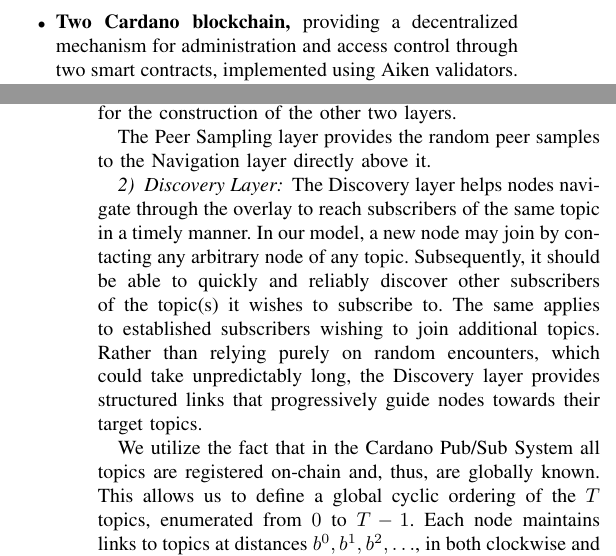
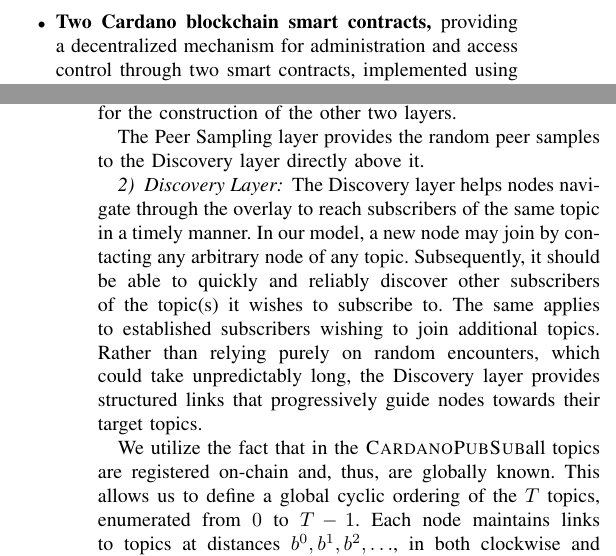
Before and after one commit to AAlexandros/CardanoPubSubPublication, a LaTeX paper (paper.tex, which reads 03-system-architecture.tex): two parts of the columns of pages 2 and 3 of 7, joined at a grey line, cut so that both start at the same text. Compiled offline with pdfLaTeX; a missing font is replaced by an installed copy or a similar font; a LaTeX package or settings file that is missing is left out.

Commit message:
Changes to system architecture

```diff
--- a/03-system-architecture.tex
+++ b/03-system-architecture.tex
@@ -9,7 +9,7 @@ On a high level, \system can be viewed as a three component system:
     \item \textbf{A network of replication servers, }forming a strongly-connected overlay to facilitate rapid event retrieval and
     prompt replica maintenance.
     This component is responsible for \emph{event persistence}, and \emph{reliability} allowing nodes to retrieve missed events within their retention period.
-    \item \textbf{Two Cardano blockchain, }providing a decentralized mechanism for administration and access control through
+    \item \textbf{Two Cardano blockchain smart contracts, }providing a decentralized mechanism for administration and access control through
     two smart contracts, implemented using Aiken validators.
     The first serves as a global Topic Registry, maintaining topic configurations and enforcing administrative permissions.
     The second manages the registration and membership of replication servers.
@@ -56,7 +56,7 @@ Specifically, it mandates that every node periodically generates only a limited
 As shown in~\cite{Cyclon}, Cyclon exhibits extreme robustness to node failures, self-healing properties, and uniform random peer selection, which are consequently inherited by SecureCyclon too.
 These properties render SecureCyclon a highly suitable substrate layer for our protocol, offering a reliable groundwork for the construction of the other two layers.
 
-The Peer Sampling layer provides the random peer samples to the Navigation layer directly above it.
+The Peer Sampling layer provides the random peer samples to the Discovery layer directly above it.
 
 \subsubsection{Discovery Layer}
 \label{ subsubsec:discovery-layer}
@@ -67,7 +67,7 @@ Subsequently, it should be able to quickly and reliably discover other subscribe
 The same applies to established subscribers wishing to join additional topics.
 Rather than relying purely on random encounters, which could take unpredictably long, the Discovery layer provides structured links that progressively guide nodes towards their target topics.
 
-We utilize the fact that in the Cardano Pub/Sub System all topics are registered on-chain and, thus, are globally known.
+We utilize the fact that in the \system all topics are registered on-chain and, thus, are globally known.
 This allows us to define a global cyclic ordering of the $T$ topics, enumerated from $0$ to $T-1$.
 Each node maintains links to topics at distances $b^0, b^1, b^2, \ldots$, in both clockwise and anticlockwise directions, without exceeding $T/2$.
 Parameter $b$ is called the routing base, with a typical value of $2$.
```
Also changed, not shown: 03-system-architecture.tex (4 more changed lines).
